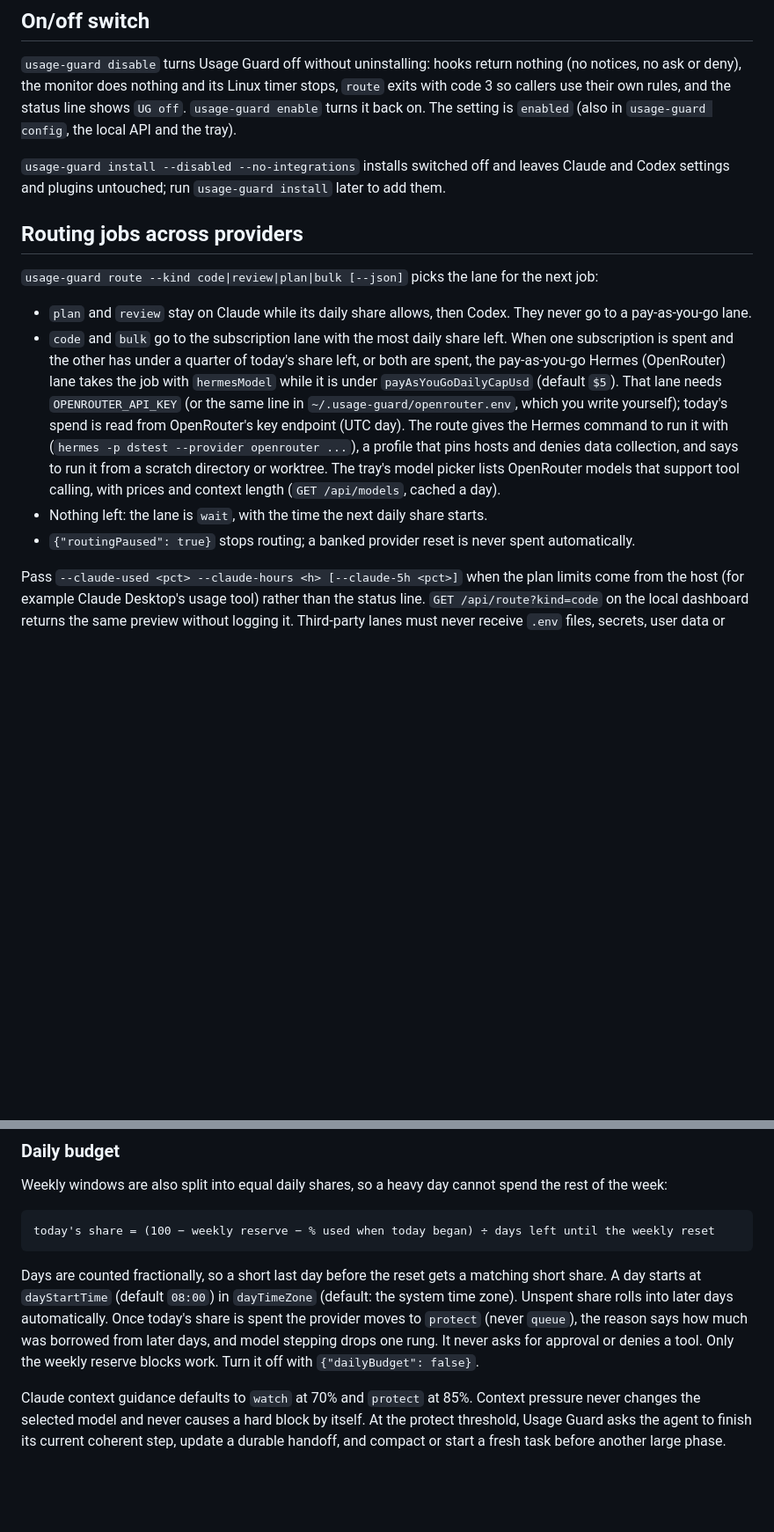
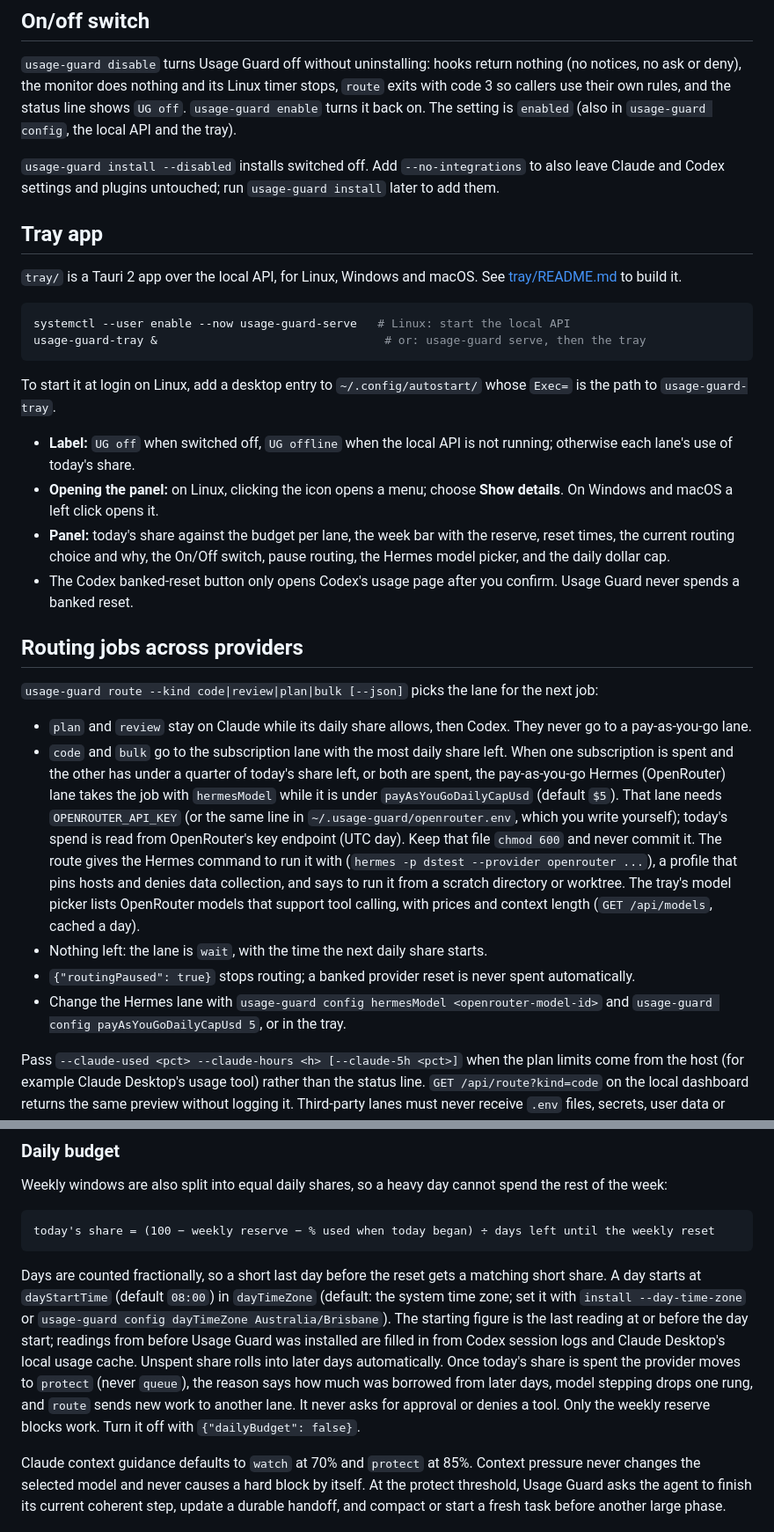
Before and after one commit to agent-layer-mcp/usage-guard, a Markdown page: README.md, 2 parts joined by grey strips. Shown at 88% size. Drawn GitHub-style; blank space fills up the shorter version.

````diff
--- a/README.md
+++ b/README.md
@@ -192,9 +251,32 @@ timer stops, `route` exits with code 3 so callers use their own rules, and the
 status line shows `UG off`. `usage-guard enable` turns it back on. The setting
 is `enabled` (also in `usage-guard config`, the local API and the tray).
 
-`usage-guard install --disabled --no-integrations` installs switched off and
-leaves Claude and Codex settings and plugins untouched; run `usage-guard install`
-later to add them.
+`usage-guard install --disabled` installs switched off. Add
+`--no-integrations` to also leave Claude and Codex settings and plugins
+untouched; run `usage-guard install` later to add them.
+
+## Tray app
+
+`tray/` is a Tauri 2 app over the local API, for Linux, Windows and macOS. See
+[tray/README.md](tray/README.md) to build it.
+
+```bash
+systemctl --user enable --now usage-guard-serve   # Linux: start the local API
+usage-guard-tray &                                 # or: usage-guard serve, then the tray
+```
+
+To start it at login on Linux, add a desktop entry to `~/.config/autostart/`
+whose `Exec=` is the path to `usage-guard-tray`.
+
+- **Label:** `UG off` when switched off, `UG offline` when the local API is not
+  running; otherwise each lane's use of today's share.
+- **Opening the panel:** on Linux, clicking the icon opens a menu; choose
+  **Show details**. On Windows and macOS a left click opens it.
+- **Panel:** today's share against the budget per lane, the week bar with the
+  reserve, reset times, the current routing choice and why, the On/Off switch,
+  pause routing, the Hermes model picker, and the daily dollar cap.
+- The Codex banked-reset button only opens Codex's usage page after you
+  confirm. Usage Guard never spends a banked reset.
 
 ## Routing jobs across providers
 
@@ -209,7 +291,8 @@ the next job:
   takes the job with `hermesModel` while it is under `payAsYouGoDailyCapUsd` (default
   `$5`). That lane needs `OPENROUTER_API_KEY` (or the same line in
   `~/.usage-guard/openrouter.env`, which you write yourself); today's spend is read from
-  OpenRouter's key endpoint (UTC day). The route gives the Hermes command to
+  OpenRouter's key endpoint (UTC day). Keep that file `chmod 600` and never
+  commit it. The route gives the Hermes command to
   run it with (`hermes -p dstest --provider openrouter ...`), a profile that pins
   hosts and denies data collection, and says to run it from a scratch directory
   or worktree. The tray's model picker lists OpenRouter models that support tool
@@ -217,6 +300,8 @@ the next job:
 - Nothing left: the lane is `wait`, with the time the next daily share starts.
 - `{"routingPaused": true}` stops routing; a banked provider reset is never
   spent automatically.
+- Change the Hermes lane with `usage-guard config hermesModel <openrouter-model-id>`
+  and `usage-guard config payAsYouGoDailyCapUsd 5`, or in the tray.
 
 Pass `--claude-used <pct> --claude-hours <h> [--claude-5h <pct>]` when the
 plan limits come from the host (for example Claude Desktop's usage tool) rather
@@ -249,10 +334,14 @@ today's share = (100 − weekly reserve − % used when today began) ÷ days lef
 Days are counted fractionally, so a short last day before the reset gets a
 matching short share.
 A day starts at `dayStartTime` (default `08:00`) in `dayTimeZone` (default: the
-system time zone). Unspent share rolls into later days automatically. Once
+system time zone; set it with `install --day-time-zone` or
+`usage-guard config dayTimeZone Australia/Brisbane`). The starting figure is the
+last reading at or before the day start; readings from before Usage Guard was
+installed are filled in from Codex session logs and Claude Desktop's local
+usage cache. Unspent share rolls into later days automatically. Once
 today's share is spent the provider moves to `protect` (never `queue`), the
-reason says how much was borrowed from later days, and model stepping drops
-one rung. It never asks for approval or denies a tool. Only the weekly reserve blocks work. Turn it off with
+reason says how much was borrowed from later days, model stepping drops
+one rung, and `route` sends new work to another lane. It never asks for approval or denies a tool. Only the weekly reserve blocks work. Turn it off with
 `{"dailyBudget": false}`.
 
 Claude context guidance defaults to `watch` at 70% and `protect` at 85%.
````
Also changed, not shown: other parts of README.md (+73 -2 lines).
